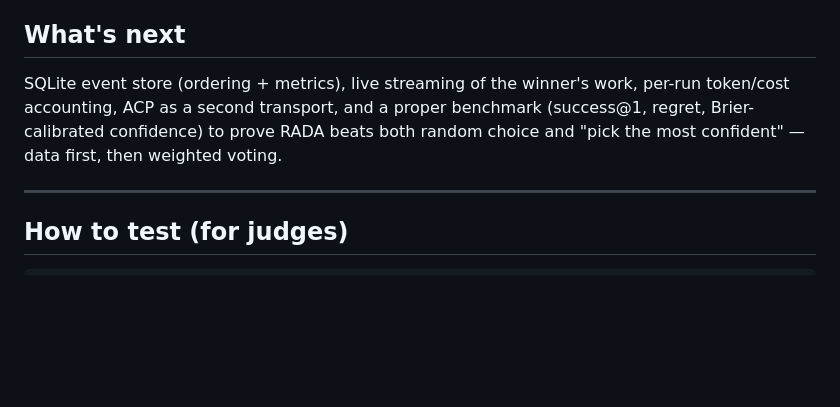
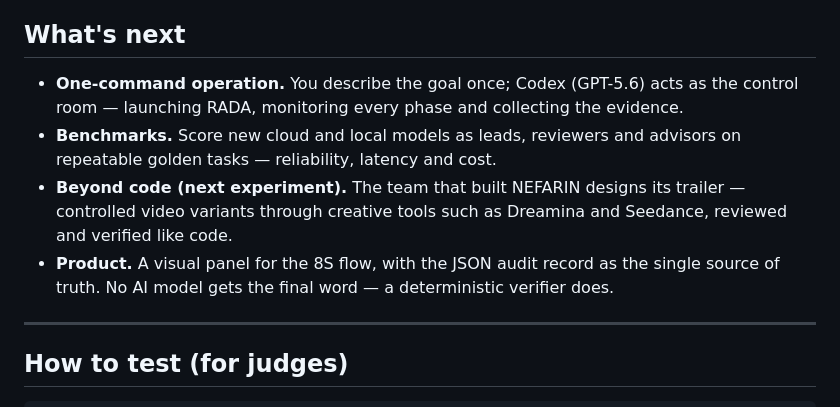
Before and after one commit to baronq6-droid/rada-ranked-agent-decision-arena, a Markdown page: devpostsubmission.md, the part around the change. GitHub-like rendering; blank space fills up the shorter version.

Commit message:
docs: add demo link and project roadmap

```diff
--- a/devpostsubmission.md
+++ b/devpostsubmission.md
@@ -111,10 +111,17 @@ can't recognize them.
 
 ## What's next
 
-SQLite event store (ordering + metrics), live streaming of the winner's work,
-per-run token/cost accounting, ACP as a second transport, and a proper benchmark
-(success@1, regret, Brier-calibrated confidence) to prove RADA beats both
-random choice and "pick the most confident" — data first, then weighted voting.
+- **One-command operation.** You describe the goal once; Codex (GPT-5.6) acts
+  as the control room — launching RADA, monitoring every phase and collecting
+  the evidence.
+- **Benchmarks.** Score new cloud and local models as leads, reviewers and
+  advisors on repeatable golden tasks — reliability, latency and cost.
+- **Beyond code (next experiment).** The team that built NEFARIN designs its
+  trailer — controlled video variants through creative tools such as Dreamina
+  and Seedance, reviewed and verified like code.
+- **Product.** A visual panel for the 8S flow, with the JSON audit record as the
+  single source of truth. No AI model gets the final word — a deterministic
+  verifier does.
 
 ---
 
```
Also changed, not shown: README.md (+2 -0 lines).
